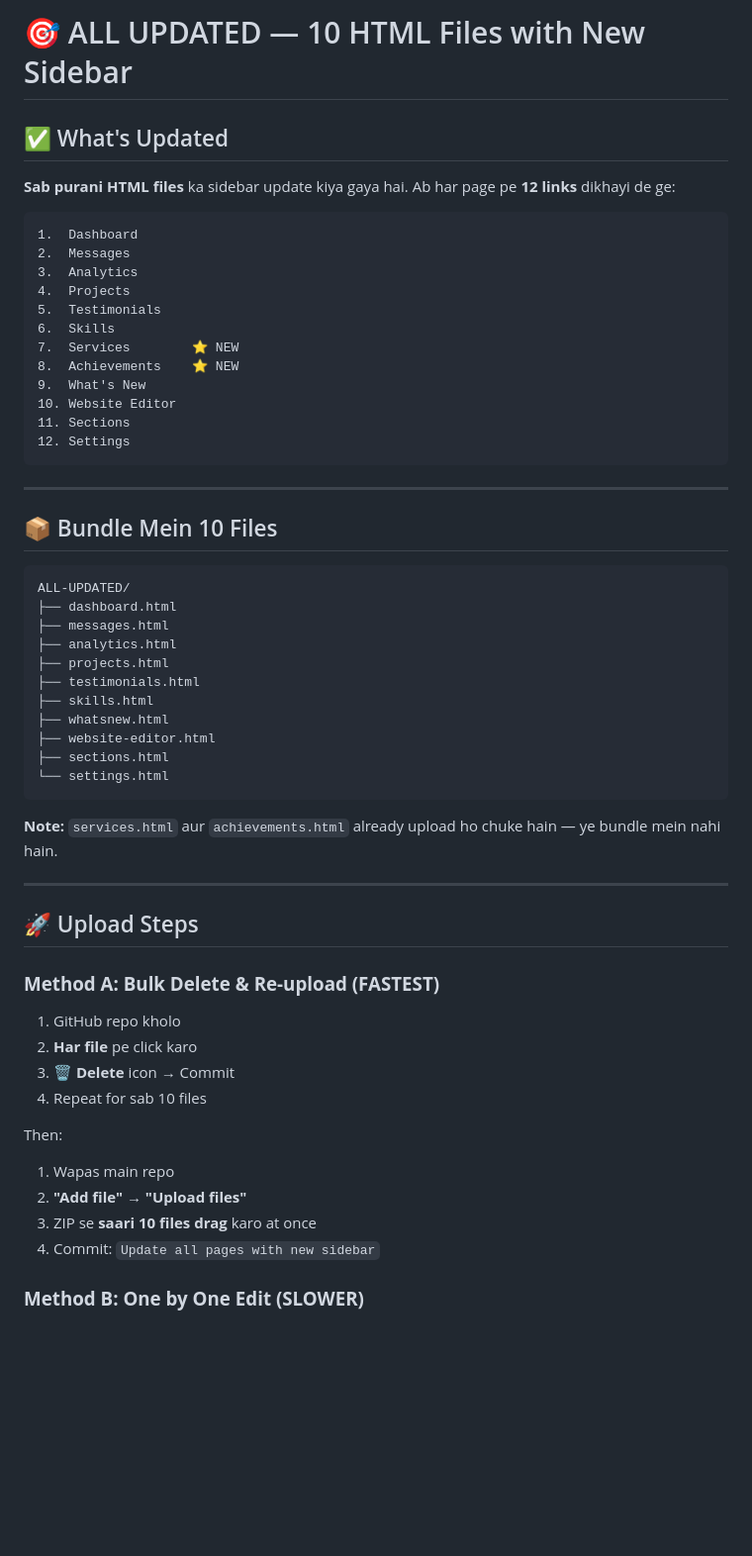
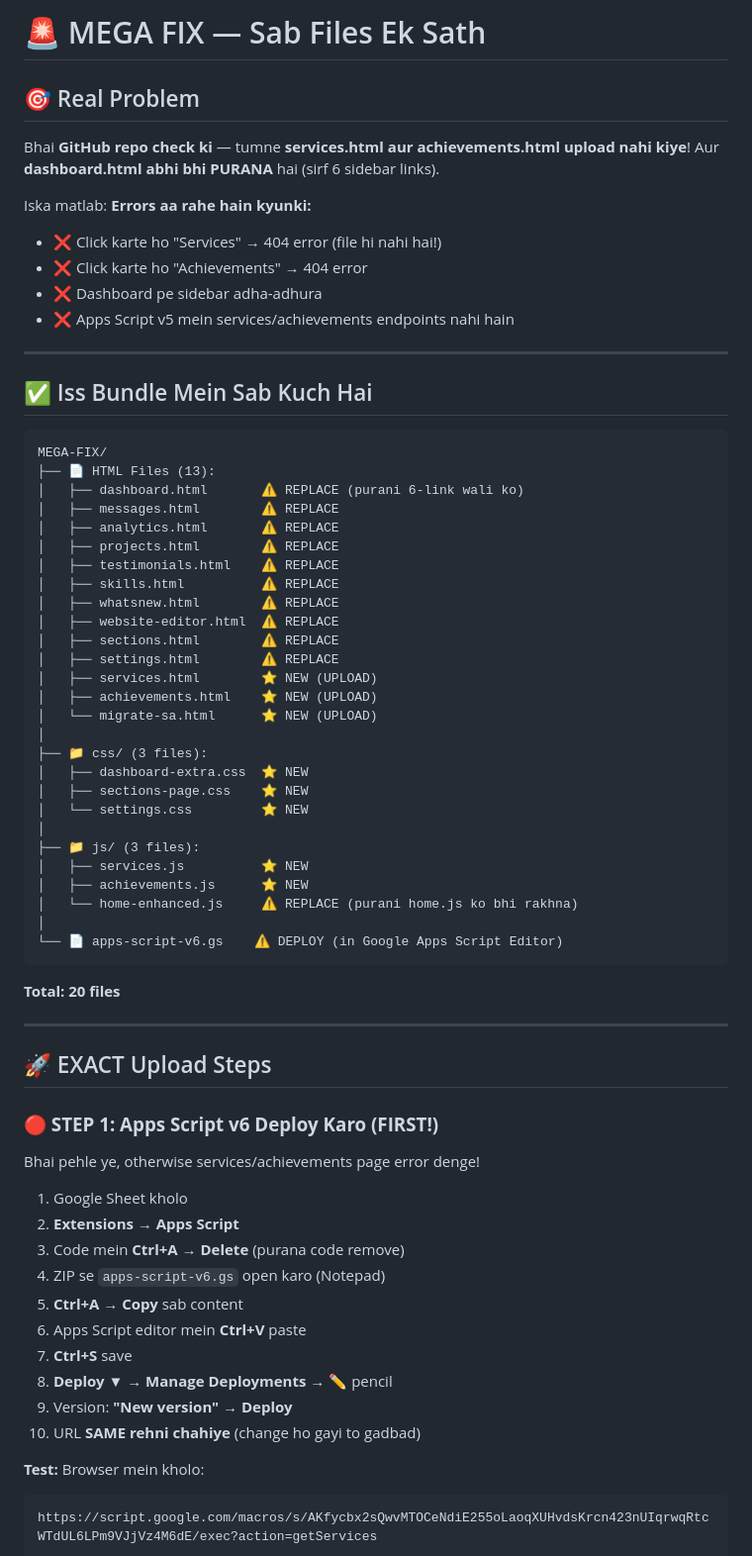
Before and after one commit to Hanan-develop/hanan-dashboard, a Markdown page: README.md, the part around one of its changes. Shown at 99% size. Rendered like a GitHub page; blank space fills up the shorter version.

````diff
--- a/README.md
+++ b/README.md
@@ -1,60 +1,73 @@
-# 🎯 ALL UPDATED — 10 HTML Files with New Sidebar
+# 🚨 MEGA FIX — Sab Files Ek Sath
 
-## ✅ What's Updated
+## 🎯 Real Problem
 
-**Sab purani HTML files** ka sidebar update kiya gaya hai. Ab har page pe **12 links** dikhayi de ge:
+Bhai **GitHub repo check ki** — tumne **services.html aur achievements.html upload nahi kiye**! Aur **dashboard.html abhi bhi PURANA** hai (sirf 6 sidebar links).
 
-```
-1.  Dashboard
-2.  Messages
-3.  Analytics
-4.  Projects
-5.  Testimonials
-6.  Skills
-7.  Services        ⭐ NEW
-8.  Achievements    ⭐ NEW
-9.  What's New
-10. Website Editor
-11. Sections
-12. Settings
-```
+Iska matlab: **Errors aa rahe hain kyunki:**
+- ❌ Click karte ho "Services" → 404 error (file hi nahi hai!)
+- ❌ Click karte ho "Achievements" → 404 error
+- ❌ Dashboard pe sidebar adha-adhura
+- ❌ Apps Script v5 mein services/achievements endpoints nahi hain
 
 ---
 
-## 📦 Bundle Mein 10 Files
+## ✅ Iss Bundle Mein Sab Kuch Hai
 
 ```
-ALL-UPDATED/
-├── dashboard.html
-├── messages.html
-├── analytics.html
-├── projects.html
-├── testimonials.html
-├── skills.html
-├── whatsnew.html
-├── website-editor.html
-├── sections.html
-└── settings.html
+MEGA-FIX/
+├── 📄 HTML Files (13):
+│   ├── dashboard.html       ⚠️ REPLACE (purani 6-link wali ko)
+│   ├── messages.html        ⚠️ REPLACE
+│   ├── analytics.html       ⚠️ REPLACE
+│   ├── projects.html        ⚠️ REPLACE
+│   ├── testimonials.html    ⚠️ REPLACE
+│   ├── skills.html          ⚠️ REPLACE
+│   ├── whatsnew.html        ⚠️ REPLACE
+│   ├── website-editor.html  ⚠️ REPLACE
+│   ├── sections.html        ⚠️ REPLACE
+│   ├── settings.html        ⚠️ REPLACE
+│   ├── services.html        ⭐ NEW (UPLOAD)
+│   ├── achievements.html    ⭐ NEW (UPLOAD)
+│   └── migrate-sa.html      ⭐ NEW (UPLOAD)
+│
+├── 📁 css/ (3 files):
+│   ├── dashboard-extra.css  ⭐ NEW
+│   ├── sections-page.css    ⭐ NEW
+│   └── settings.css         ⭐ NEW
+│
+├── 📁 js/ (3 files):
+│   ├── services.js          ⭐ NEW
+│   ├── achievements.js      ⭐ NEW
+│   └── home-enhanced.js     ⚠️ REPLACE (purani home.js ko bhi rakhna)
+│
+└── 📄 apps-script-v6.gs    ⚠️ DEPLOY (in Google Apps Script Editor)
 ```
 
-**Note:** `services.html` aur `achievements.html` already upload ho chuke hain — ye bundle mein nahi hain.
+**Total: 20 files**
 
 ---
 
-## 🚀 Upload Steps
+## 🚀 EXACT Upload Steps
 
-### **Method A: Bulk Delete & Re-upload (FASTEST)**
+### **🔴 STEP 1: Apps Script v6 Deploy Karo (FIRST!)**
 
-1. GitHub repo kholo
-2. **Har file** pe click karo
-3. **🗑️ Delete** icon → Commit
-4. Repeat for sab 10 files
+Bhai pehle ye, otherwise services/achievements page error denge!
 
-Then:
-1. Wapas main repo
-2. **"Add file" → "Upload files"**
-3. ZIP se **saari 10 files drag** karo at once
-4. Commit: `Update all pages with new sidebar`
+1. Google Sheet kholo
+2. **Extensions** → **Apps Script**
+3. Code mein **Ctrl+A → Delete** (purana code remove)
+4. ZIP se `apps-script-v6.gs` open karo (Notepad)
+5. **Ctrl+A → Copy** sab content
+6. Apps Script editor mein **Ctrl+V** paste
+7. **Ctrl+S** save
+8. **Deploy** ▼ → **Manage Deployments** → ✏️ pencil
+9. Version: **"New version"** → **Deploy**
+10. URL **SAME rehni chahiye** (change ho gayi to gadbad)
 
-### **Method B: One by One Edit (SLOWER)**
+**Test:**
+Browser mein kholo:
+```
+https://script.google.com/macros/s/AKfycbx2sQwvMTOCeNdiE255oLaoqXUHvdsKrcn423nUIqrwqRtcWTdUL6LPm9VJjVz4M6dE/exec?action=getServices
+```
 
````
Also changed, not shown: other parts of README.md (+224 -106 lines).
